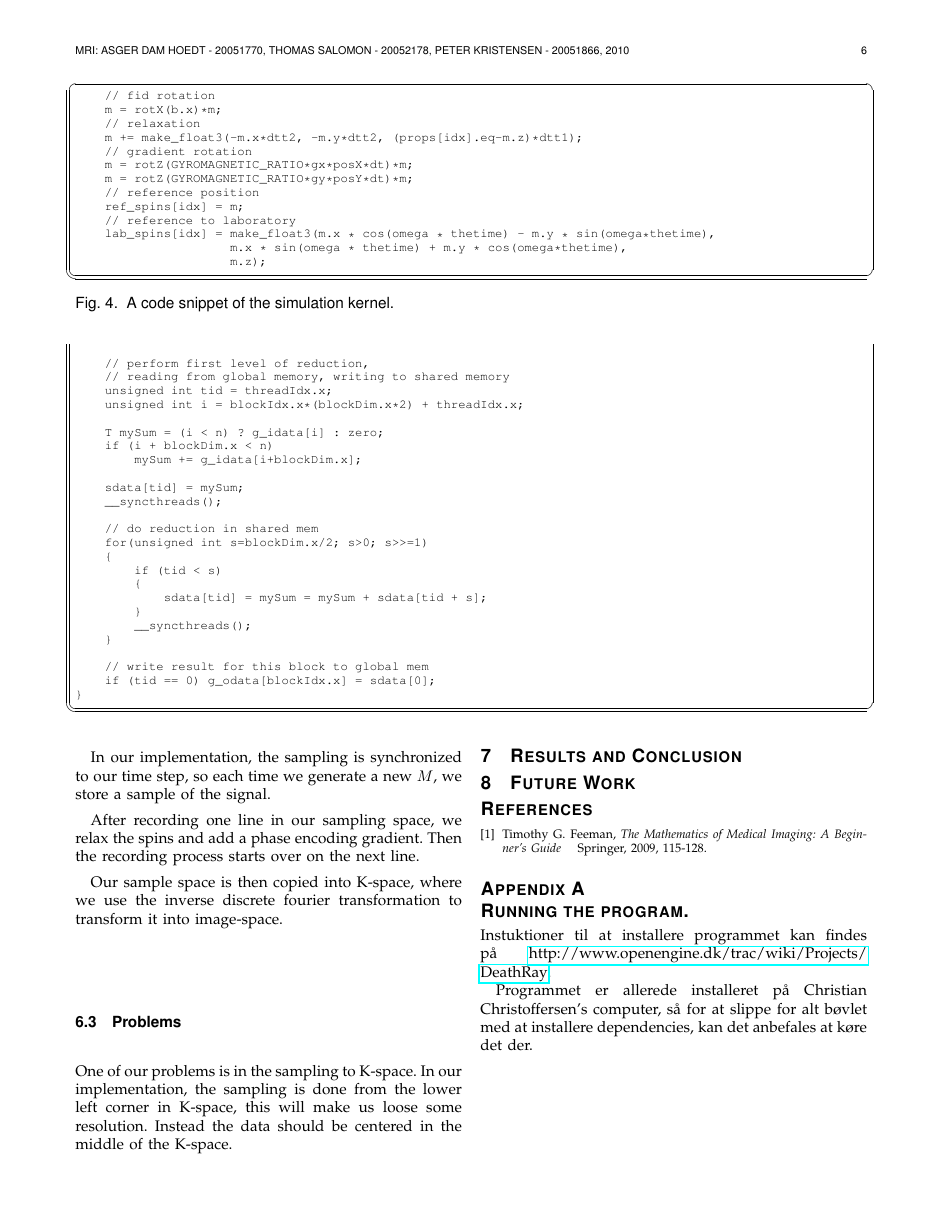
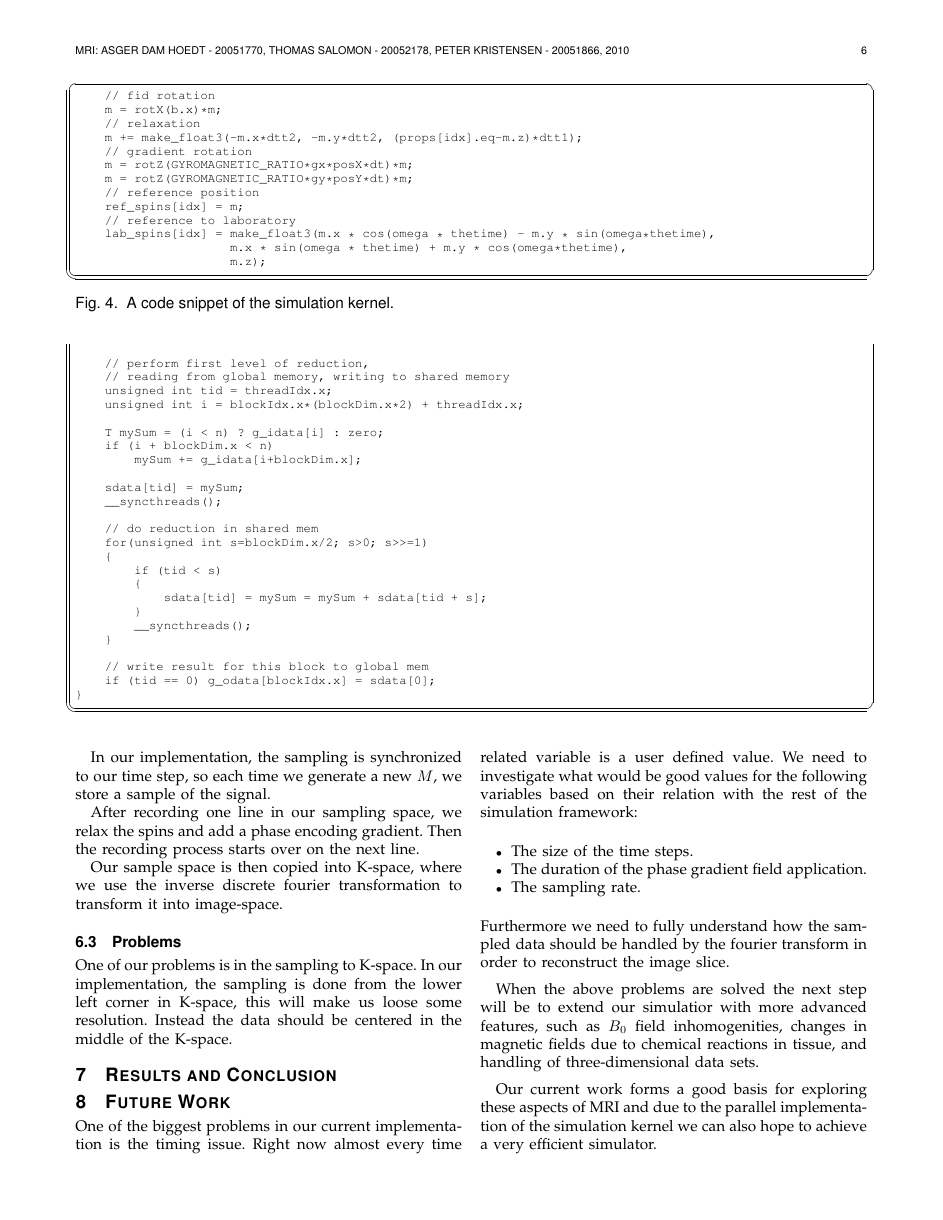
Before and after one commit to OpenEngineDK/projects-spinOff, a LaTeX paper (report/report.tex, which reads report/future.tex): page 6 of 7 before the commit and page 6 of 8 after it. Compiled offline with pdfLaTeX.

Commit message:
future stuff.

```diff
--- a/report/future.tex
+++ b/report/future.tex
@@ -5,3 +5,25 @@
 %%% TeX-master: "report.tex"
 %%% TeX-PDF-mode: t
 %%% End:
+
+One of the biggest problems in our current implementation is the
+timing issue. Right now almost every time related variable is a user
+defined value. We need to investigate what would be good values for the
+following variables based on their relation with the rest of the simulation
+framework:
+\begin{itemize}
+\item The size of the time steps.
+\item The duration of the phase gradient field application.
+\item The sampling rate.
+\end{itemize}
+Furthermore we need to fully understand how the sampled data should be
+handled by the fourier transform in order to reconstruct the image slice.
+
+When the above problems are solved the next step will be to extend our
+simulatior with more advanced features, such as $B_0$ field
+inhomogenities, changes in magnetic fields due to chemical reactions
+in tissue, and handling of three-dimensional data sets.
+
+Our current work forms a good basis for exploring these aspects of MRI
+and due to the parallel implementation of the simulation kernel we can
+also hope to achieve a very efficient simulator.
```
Also changed, not shown: report/implementation.tex (+2 -1 lines).
